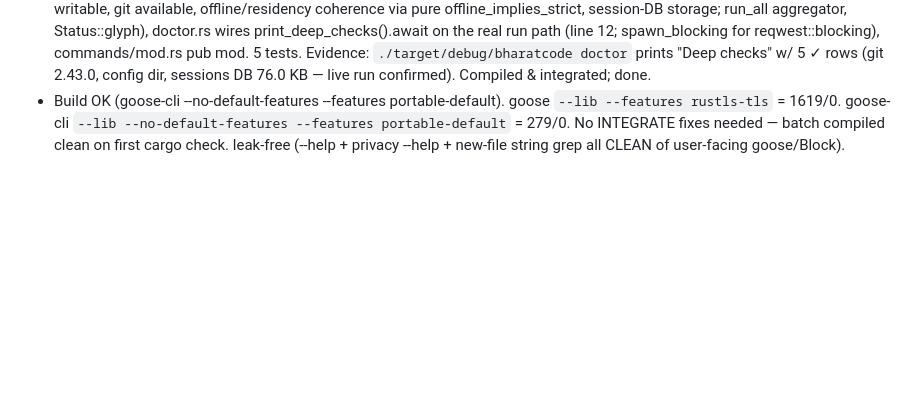
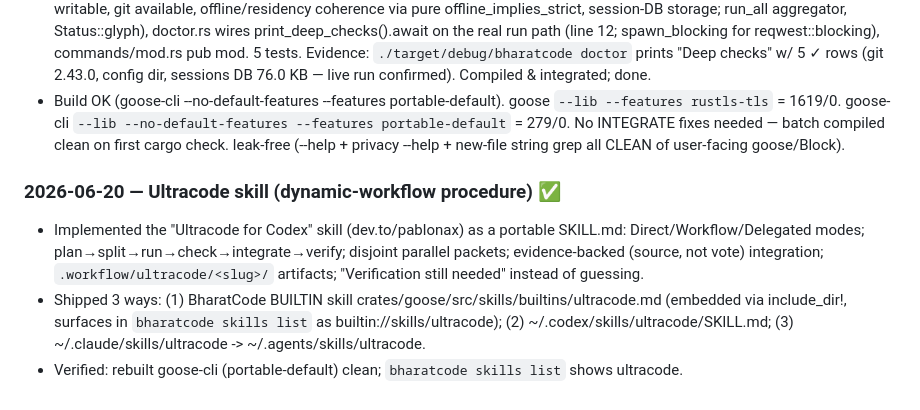
Before and after one commit to arbazkhan971/bharatcode-cli, a Markdown page: iterations.md, the part around the change. Rendered like a GitHub page; blank space fills up the shorter version.

Commit message:
Add ultracode builtin skill — structured dynamic-workflow procedure
Portable SKILL.md (Direct/Workflow/Delegated modes; plan→split→run→check→integrate→verify;
disjoint parallel packets; evidence-backed integration; .workflow/ultracode artifacts).
Embedded as a BharatCode builtin (include_dir!) so the binary ships with it.

Co-Authored-By: Claude Opus 4.8 (1M context) <noreply@anthropic.com>

```diff
--- a/iterations.md
+++ b/iterations.md
@@ -502,3 +502,13 @@ engineering (THIRD_PARTY_LICENSES, installers, Dockerfile); LICENSES/LICENSE-cod
 - v35 ✅ `bharatcode privacy` — new commands/privacy.rs (PrivacyPosture::resolve reads real residency/offline/redact/audit/telemetry/provider keys via the same accessors the features use, 7-pillar ✓/✗ report + lockdown hint), commands/mod.rs pub mod, cli.rs Privacy variant + dispatch (line 2186) + help-name (line 1385), en/hi i18n +16 keys each. 5 tests. Evidence: `./target/debug/bharatcode privacy` renders all 7 pillars w/ source keys (live run confirmed); i18n parity 49/49 en=hi, no missing/extra. Compiled & integrated; done.
 - v36 ✅ Doctor deep checks — new commands/doctor_checks.rs (best-effort local-provider TCP/HTTP probe, config-dir writable, git available, offline/residency coherence via pure offline_implies_strict, session-DB storage; run_all aggregator, Status::glyph), doctor.rs wires print_deep_checks().await on the real run path (line 12; spawn_blocking for reqwest::blocking), commands/mod.rs pub mod. 5 tests. Evidence: `./target/debug/bharatcode doctor` prints "Deep checks" w/ 5 ✓ rows (git 2.43.0, config dir, sessions DB 76.0 KB — live run confirmed). Compiled & integrated; done.
 - Build OK (goose-cli --no-default-features --features portable-default). goose `--lib --features rustls-tls` = 1619/0. goose-cli `--lib --no-default-features --features portable-default` = 279/0. No INTEGRATE fixes needed — batch compiled clean on first cargo check. leak-free (--help + privacy --help + new-file string grep all CLEAN of user-facing goose/Block).
+
+### 2026-06-20 — Ultracode skill (dynamic-workflow procedure) ✅
+- Implemented the "Ultracode for Codex" skill (dev.to/pablonax) as a portable SKILL.md:
+  Direct/Workflow/Delegated modes; plan→split→run→check→integrate→verify; disjoint parallel
+  packets; evidence-backed (source, not vote) integration; `.workflow/ultracode/<slug>/`
+  artifacts; "Verification still needed" instead of guessing.
+- Shipped 3 ways: (1) BharatCode BUILTIN skill crates/goose/src/skills/builtins/ultracode.md
+  (embedded via include_dir!, surfaces in `bharatcode skills list` as builtin://skills/ultracode);
+  (2) ~/.codex/skills/ultracode/SKILL.md; (3) ~/.claude/skills/ultracode -> ~/.agents/skills/ultracode.
+- Verified: rebuilt goose-cli (portable-default) clean; `bharatcode skills list` shows ultracode.
```
Also changed, not shown: 1 other file.
